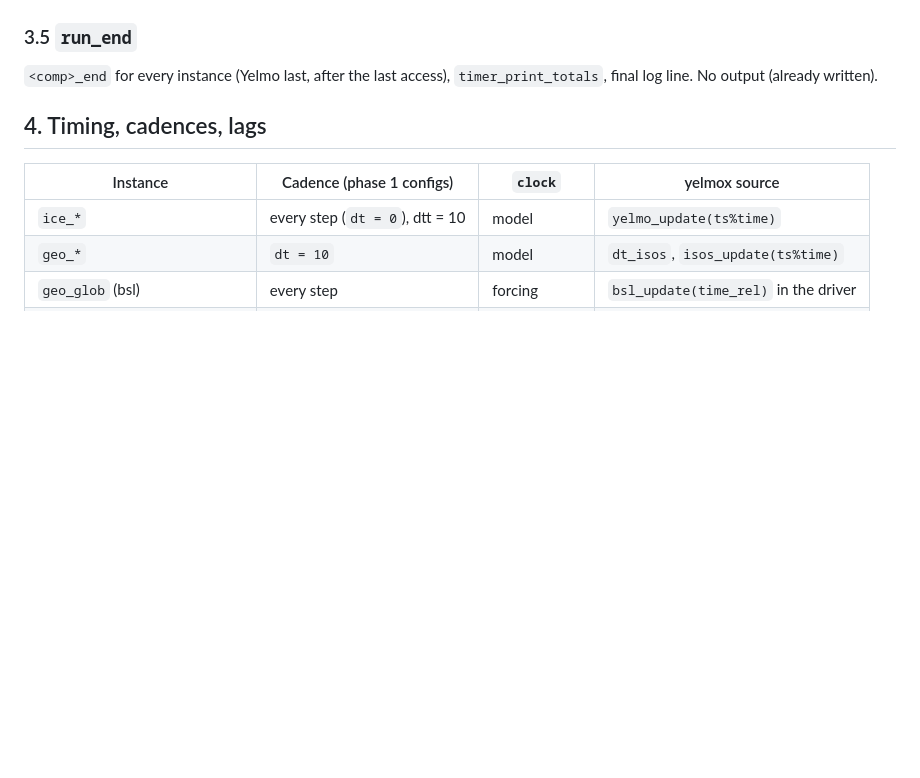
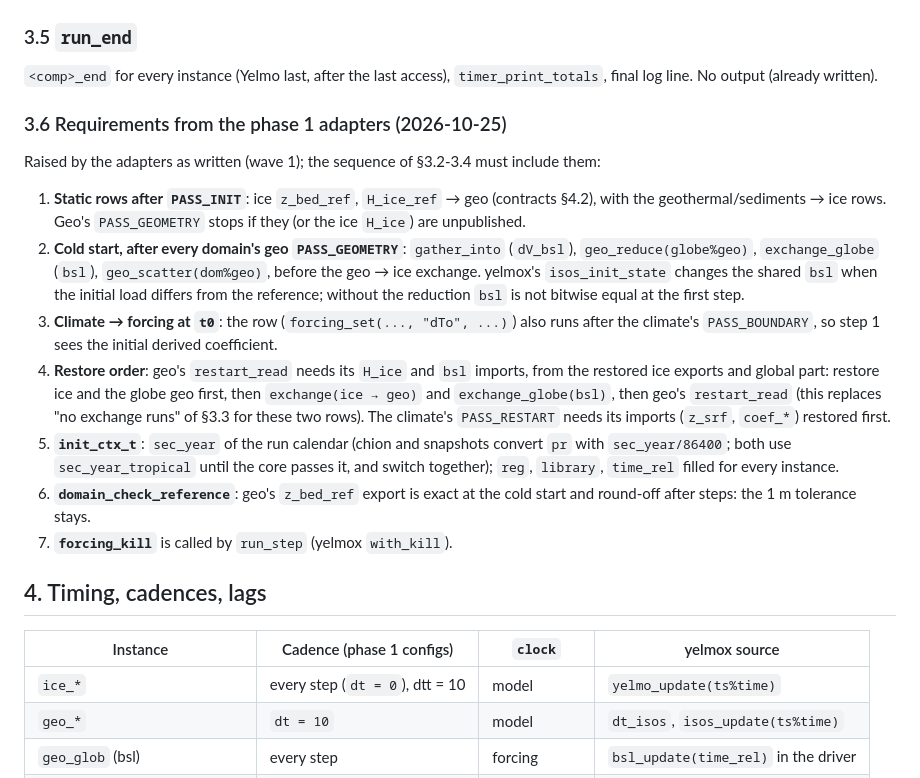
Before and after one commit to fesmc/kryos, a Markdown page: docs/dev/core-design.md, the part around the change. Drawn GitHub-style; blank space fills up the shorter version.

Commit message:
core-design 3.6: sequence requirements raised by the phase 1 adapters

```diff
--- a/docs/dev/core-design.md
+++ b/docs/dev/core-design.md
@@ -285,6 +285,37 @@ today (§10 R5).
 
 `<comp>_end` for every instance (Yelmo last, after the last access),
 `timer_print_totals`, final log line. No output (already written).
+
+### 3.6 Requirements from the phase 1 adapters (2026-10-25)
+
+Raised by the adapters as written (wave 1); the sequence of §3.2-3.4 must
+include them:
+
+1. **Static rows after `PASS_INIT`**: ice `z_bed_ref`, `H_ice_ref` → geo
+   (contracts §4.2), with the geothermal/sediments → ice rows. Geo's
+   `PASS_GEOMETRY` stops if they (or the ice `H_ice`) are unpublished.
+2. **Cold start, after every domain's geo `PASS_GEOMETRY`**: `gather_into`
+   (`dV_bsl`), `geo_reduce(globe%geo)`, `exchange_globe` (`bsl`),
+   `geo_scatter(dom%geo)`, before the geo → ice exchange. yelmox's
+   `isos_init_state` changes the shared `bsl` when the initial load differs
+   from the reference; without the reduction `bsl` is not bitwise equal at
+   the first step.
+3. **Climate → forcing at `t0`**: the row (`forcing_set(..., "dTo", ...)`)
+   also runs after the climate's `PASS_BOUNDARY`, so step 1 sees the initial
+   derived coefficient.
+4. **Restore order**: geo's `restart_read` needs its `H_ice` and `bsl`
+   imports, from the restored ice exports and global part: restore ice and the
+   globe geo first, then `exchange(ice → geo)` and `exchange_globe(bsl)`,
+   then geo's `restart_read` (this replaces "no exchange runs" of §3.3 for
+   these two rows). The climate's `PASS_RESTART` needs its imports
+   (`z_srf`, `coef_*`) restored first.
+5. **`init_ctx_t`**: `sec_year` of the run calendar (chion and snapshots
+   convert `pr` with `sec_year/86400`; both use `sec_year_tropical` until the
+   core passes it, and switch together); `reg`, `library`, `time_rel` filled
+   for every instance.
+6. **`domain_check_reference`**: geo's `z_bed_ref` export is exact at the cold
+   start and round-off after steps: the 1 m tolerance stays.
+7. **`forcing_kill`** is called by `run_step` (yelmox `with_kill`).
 
 ## 4. Timing, cadences, lags
 
```
